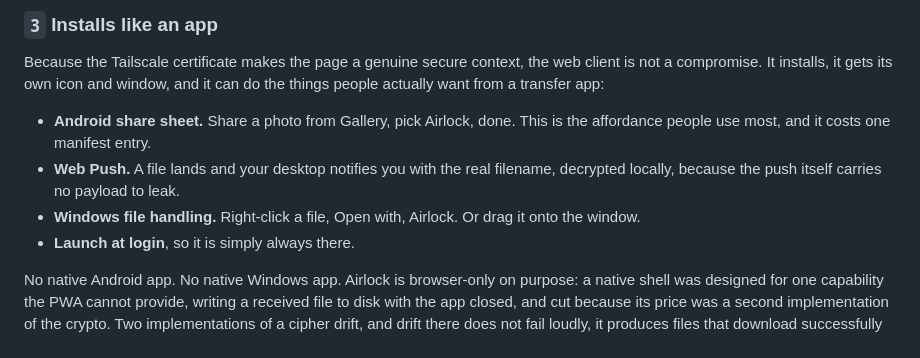
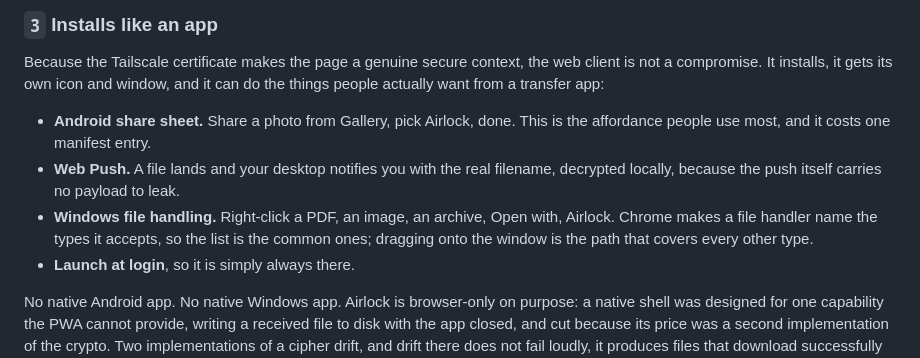
Before and after one commit to ahnafnafee/airlock, a Markdown page: README.md, the part around the change. Rendered like a GitHub page.

```diff
--- a/README.md
+++ b/README.md
@@ -91,7 +91,7 @@ Because the Tailscale certificate makes the page a genuine secure context, the w
 
 - **Android share sheet.** Share a photo from Gallery, pick Airlock, done. This is the affordance people use most, and it costs one manifest entry.
 - **Web Push.** A file lands and your desktop notifies you with the real filename, decrypted locally, because the push itself carries no payload to leak.
-- **Windows file handling.** Right-click a file, Open with, Airlock. Or drag it onto the window.
+- **Windows file handling.** Right-click a PDF, an image, an archive, Open with, Airlock. Chrome makes a file handler name the types it accepts, so the list is the common ones; dragging onto the window is the path that covers every other type.
 - **Launch at login**, so it is simply always there.
 
 No native Android app. No native Windows app. Airlock is browser-only on purpose: a native shell was designed for one capability the PWA cannot provide, writing a received file to disk with the app closed, and cut because its price was a second implementation of the crypto. Two implementations of a cipher drift, and drift there does not fail loudly, it produces files that download successfully and will not open. Notification-then-tap costs a second and buys exactly one place where encryption happens.
```
Also changed, not shown: web/icon-192.png (added), web/icon-512.png (added), web/icon-maskable.png (added), 6 other files.
